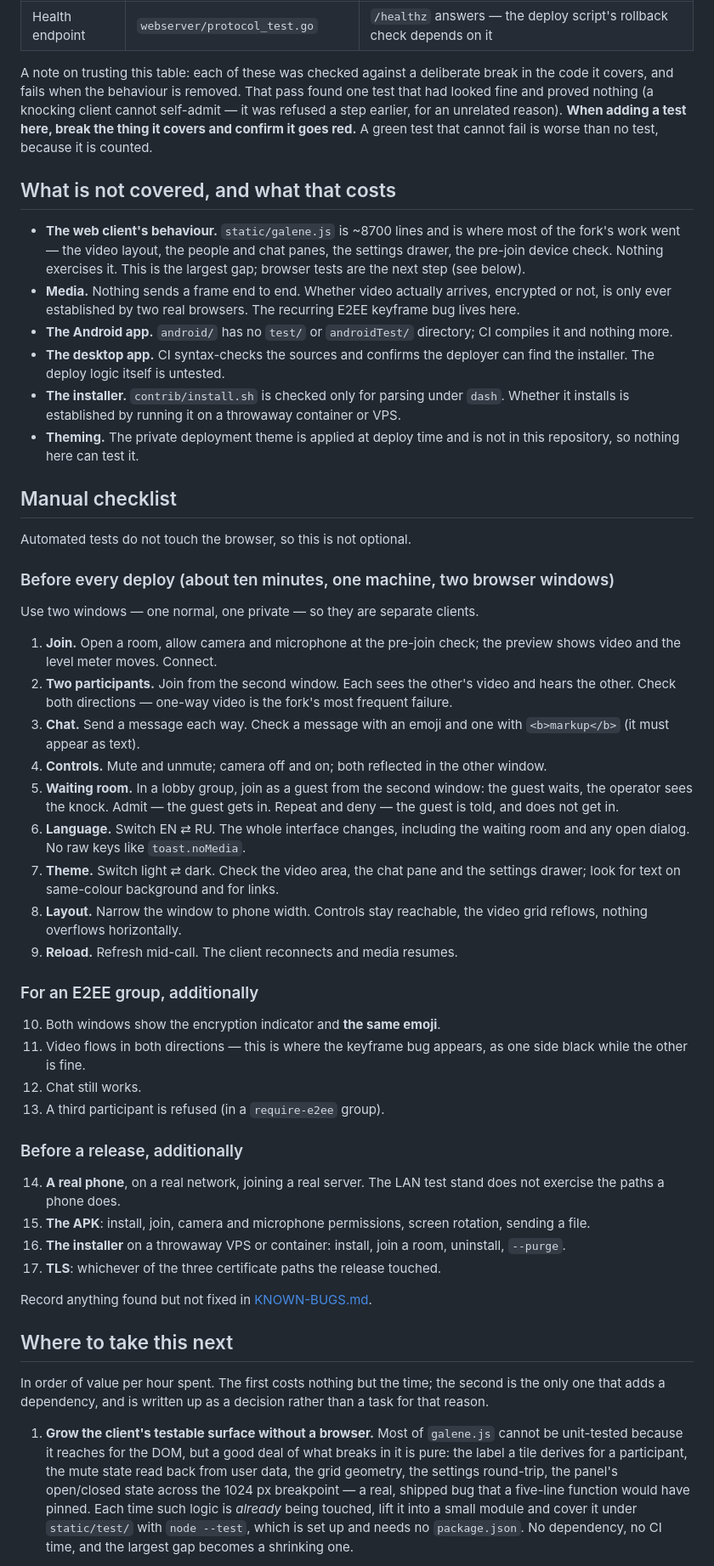
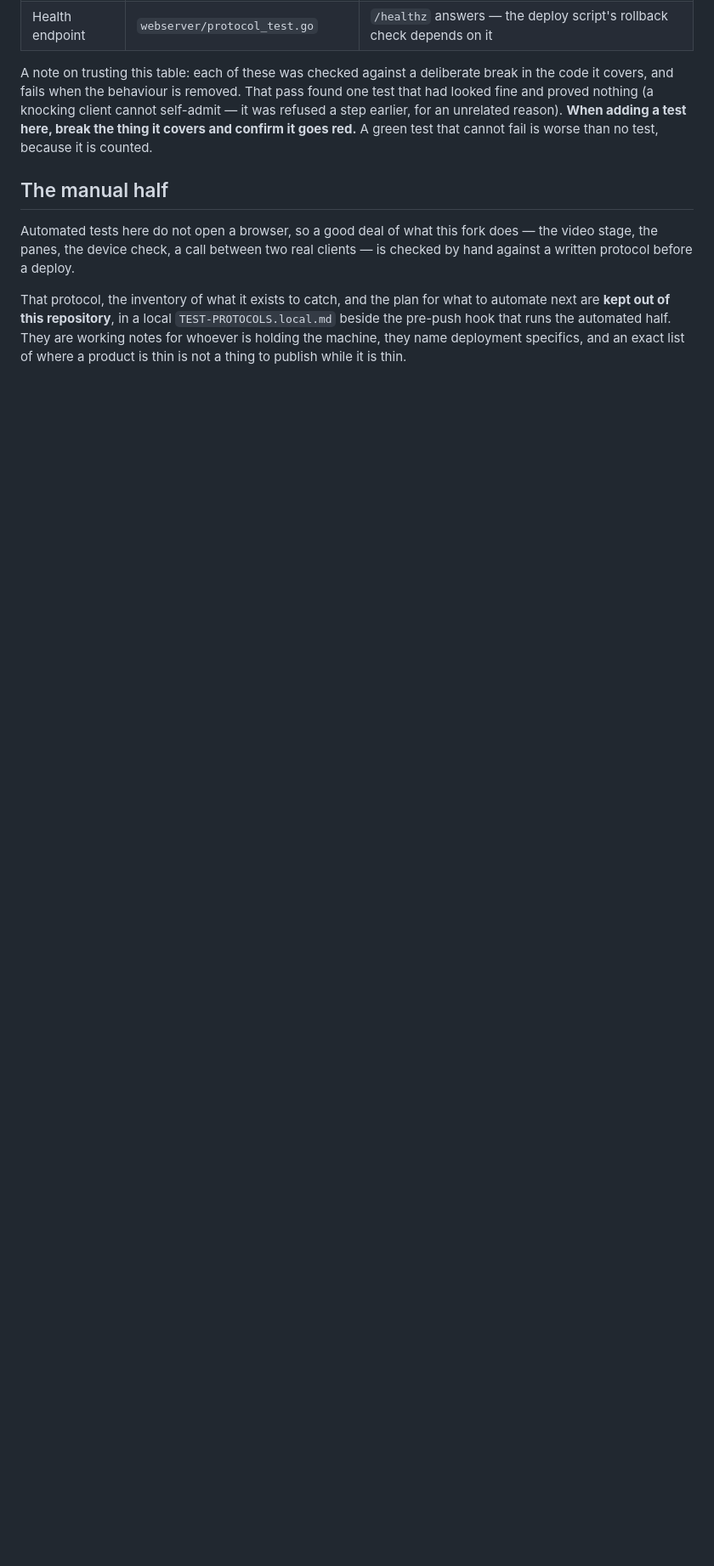
Before and after one commit to leyvanah/sozvon, a Markdown page: TESTING.md, the part around one of its changes. Shown at 85% size. Drawn GitHub-style; blank space fills up the shorter version.

Commit message:
TESTING: keep the map of what is untested out of a public repository
The file carried three sections that are working notes rather than
documentation: an inventory of what has no coverage and what that costs,
a manual checklist, and a ranked plan of what to automate next.  The
first is the one that matters -- a precise list of where a product is
thin reads differently in a public repository than in a working file,
and this one has been public since 2026-09-12.

The other two go with it for a duller reason: the checklist had been
superseded by the local protocols document, which covers the same ground
in more detail, so what was left here was a second, staler copy of it.

What stays is how to run the tests and what they cover.  Neither hides
anything -- the test code and the CI workflow are in the repository and
have to be -- and the inverse list is the useful half for anyone reading
this to contribute.  A short section says where the manual half lives
and gives a self-hoster the one check worth doing by hand.

Removing this from HEAD does not remove it from the history, and the
history is not being rewritten for it.

Task: leyvanah/sozvon-tasks#3

Co-Authored-By: Claude Opus 5 <noreply@anthropic.com>

```diff
--- a/TESTING.md
+++ b/TESTING.md
@@ -110,87 +111,16 @@ cannot self-admit — it was refused a step earlier, for an unrelated reason).
 **When adding a test here, break the thing it covers and confirm it goes red.**
 A green test that cannot fail is worse than no test, because it is counted.
 
-## What is not covered, and what that costs
+## The manual half
 
-- **The web client's behaviour.** `static/galene.js` is ~8700 lines and is
-  where most of the fork's work went — the video layout, the people and chat
-  panes, the settings drawer, the pre-join device check. Nothing exercises it.
-  This is the largest gap; browser tests are the next step (see below).
-- **Media.** Nothing sends a frame end to end. Whether video actually arrives,
-  encrypted or not, is only ever established by two real browsers. The
-  recurring E2EE keyframe bug lives here.
-- **The Android app.** `android/` has no `test/` or `androidTest/` directory;
-  CI compiles it and nothing more.
-- **The desktop app.** CI syntax-checks the sources and confirms the deployer
-  can find the installer. The deploy logic itself is untested.
-- **The installer.** `contrib/install.sh` is checked only for parsing under
-  `dash`. Whether it installs is established by running it on a throwaway
-  container or VPS.
-- **Theming.** The private deployment theme is applied at deploy time and is
-  not in this repository, so nothing here can test it.
+Automated tests here do not open a browser, so a good deal of what this fork
+does — the video stage, the panes, the device check, a call between two real
+clients — is checked by hand against a written protocol before a deploy.
 
-## Manual checklist
+That protocol, the inventory of what it exists to catch, and the plan for what
+to automate next are **kept out of this repository**, in a local
+`TEST-PROTOCOLS.local.md` beside the pre-push hook that runs the automated
+half. They are working notes for whoever is holding the machine, they name
+deployment specifics, and an exact list of where a product is thin is not a
+thing to publish while it is thin.
 
-Automated tests do not touch the browser, so this is not optional.
-
-### Before every deploy (about ten minutes, one machine, two browser windows)
-
-Use two windows — one normal, one private — so they are separate clients.
-
-1. **Join.** Open a room, allow camera and microphone at the pre-join check;
-   the preview shows video and the level meter moves. Connect.
-2. **Two participants.** Join from the second window. Each sees the other's
-   video and hears the other. Check both directions — one-way video is the
-   fork's most frequent failure.
-3. **Chat.** Send a message each way. Check a message with an emoji and one
-   with `<b>markup</b>` (it must appear as text).
-4. **Controls.** Mute and unmute; camera off and on; both reflected in the
-   other window.
-5. **Waiting room.** In a lobby group, join as a guest from the second window:
-   the guest waits, the operator sees the knock. Admit — the guest gets in.
-   Repeat and deny — the guest is told, and does not get in.
-6. **Language.** Switch EN ⇄ RU. The whole interface changes, including the
-   waiting room and any open dialog. No raw keys like `toast.noMedia`.
-7. **Theme.** Switch light ⇄ dark. Check the video area, the chat pane and the
-   settings drawer; look for text on same-colour background and for links.
-8. **Layout.** Narrow the window to phone width. Controls stay reachable, the
-   video grid reflows, nothing overflows horizontally.
-9. **Reload.** Refresh mid-call. The client reconnects and media resumes.
-
-### For an E2EE group, additionally
-
-10. Both windows show the encryption indicator and **the same emoji**.
-11. Video flows in both directions — this is where the keyframe bug appears, as
-    one side black while the other is fine.
-12. Chat still works.
-13. A third participant is refused (in a `require-e2ee` group).
-
-### Before a release, additionally
-
-14. **A real phone**, on a real network, joining a real server. The LAN test
-    stand does not exercise the paths a phone does.
-15. **The APK**: install, join, camera and microphone permissions, screen
-    rotation, sending a file.
-16. **The installer** on a throwaway VPS or container: install, join a room,
-    uninstall, `--purge`.
-17. **TLS**: whichever of the three certificate paths the release touched.
-
-Record anything found but not fixed in [KNOWN-BUGS.md](KNOWN-BUGS.md).
-
-## Where to take this next
-
-In order of value per hour spent. The first costs nothing but the time; the
-second is the only one that adds a dependency, and is written up as a decision
-rather than a task for that reason.
-
-1. **Grow the client's testable surface without a browser.** Most of
-   `galene.js` cannot be unit-tested because it reaches for the DOM, but a good
-   deal of what breaks in it is pure: the label a tile derives for a
-   participant, the mute state read back from user data, the grid geometry, the
-   settings round-trip, the panel's open/closed state across the 1024 px
-   breakpoint — a real, shipped bug that a five-line function would have
-   pinned. Each time such logic is *already* being touched, lift it into a
-   small module and cover it under `static/test/` with `node --test`, which is
-   set up and needs no `package.json`. No dependency, no CI time, and the
-   largest gap becomes a shrinking one.
-
```
Also changed, not shown: other parts of TESTING.md (+8 -33 lines).
